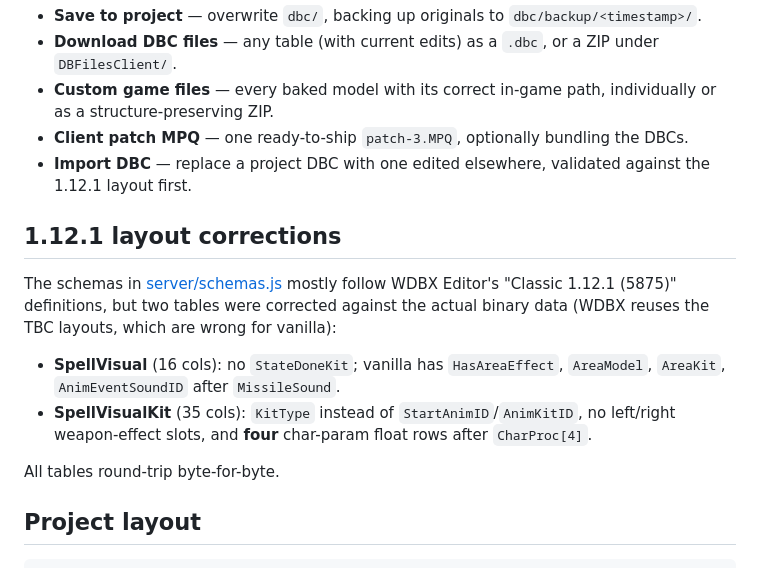
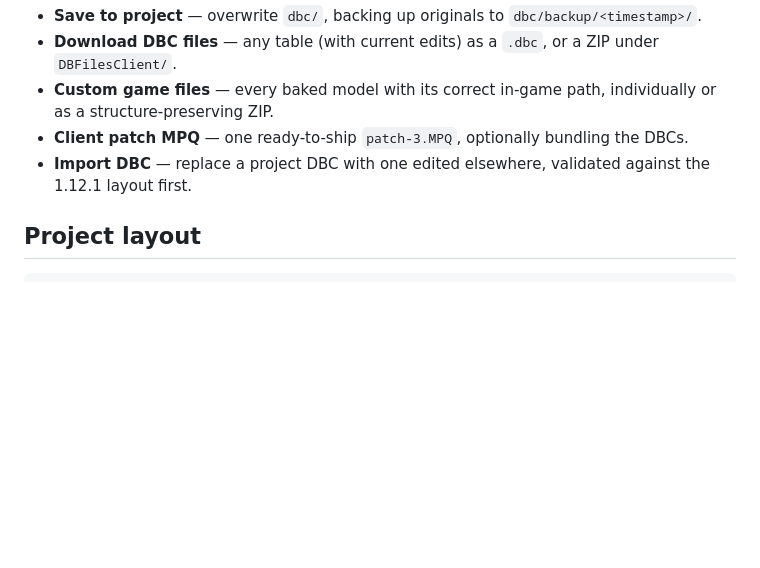
Before and after one commit to radongc/WowSpellVisualSuite, a Markdown page: README.md, the part around the change. Drawn GitHub-style; blank space fills up the shorter version.

````diff
--- a/README.md
+++ b/README.md
@@ -67,19 +67,6 @@ Export…** dialog is the single place for all file operations:
 - **Import DBC** — replace a project DBC with one edited elsewhere, validated against the
   1.12.1 layout first.
 
-## 1.12.1 layout corrections
-
-The schemas in [server/schemas.js](server/schemas.js) mostly follow WDBX Editor's
-"Classic 1.12.1 (5875)" definitions, but two tables were corrected against the actual binary
-data (WDBX reuses the TBC layouts, which are wrong for vanilla):
-
-- **SpellVisual** (16 cols): no `StateDoneKit`; vanilla has `HasAreaEffect`, `AreaModel`,
-  `AreaKit`, `AnimEventSoundID` after `MissileSound`.
-- **SpellVisualKit** (35 cols): `KitType` instead of `StartAnimID`/`AnimKitID`, no left/right
-  weapon-effect slots, and **four** char-param float rows after `CharProc[4]`.
-
-All tables round-trip byte-for-byte.
-
 ## Project layout
 
 ```
````
